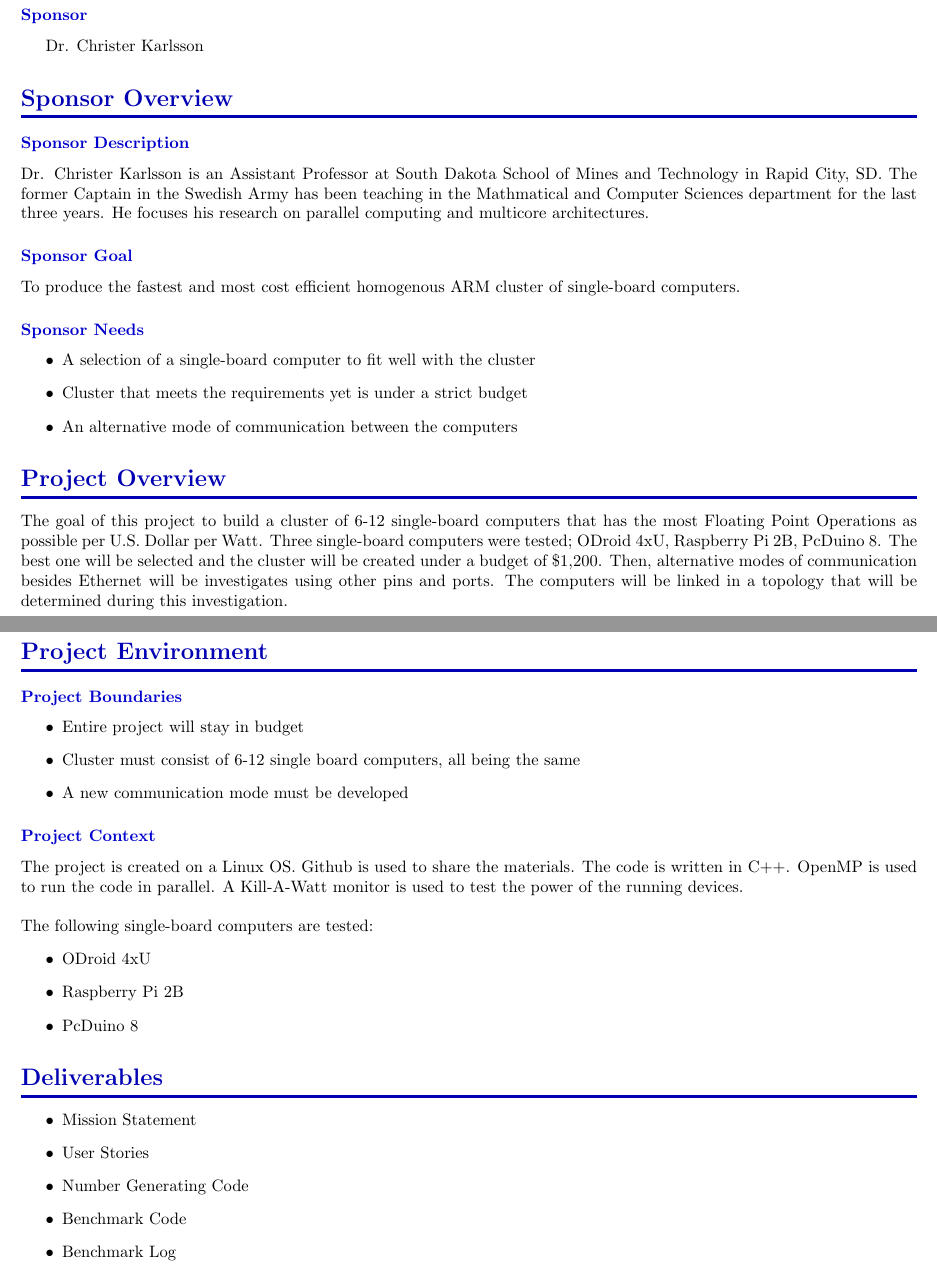
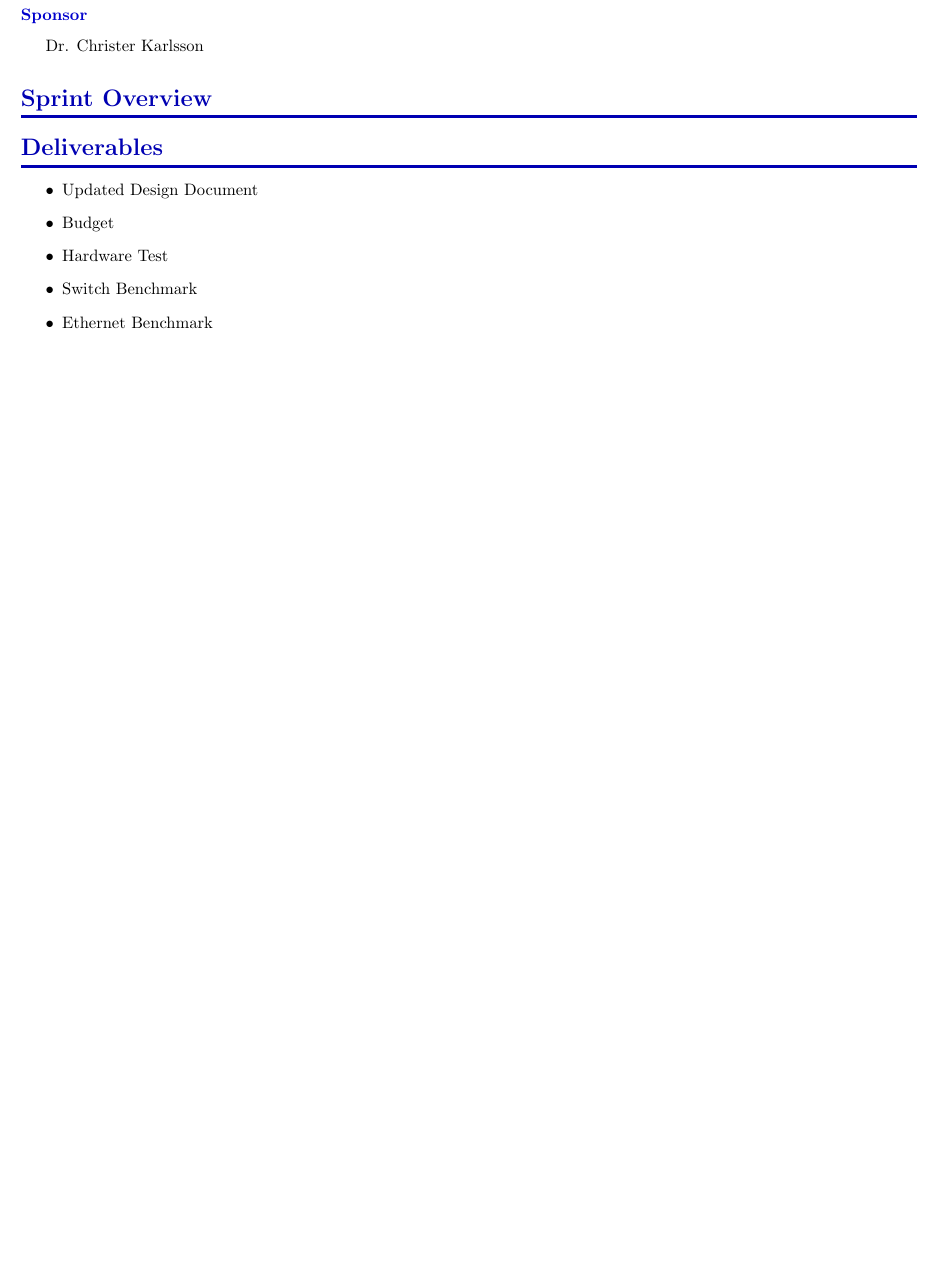
Before and after one commit to SDSMT-CSC464-F15/arm, a LaTeX document (Documents/SprintReports/SprintReport2/SprintReport2.tex): two parts of pages 1 and 2 of 3 before the commit and part of page 1 of 2 after it, the two joined at a grey line, cut so that both start at the same text, the shorter picture padded with empty space. Compiled offline with pdfLaTeX.

Commit message:
First draft of Sprint Report 2. If you guys see this, look it over and make changes as you see.

```diff
--- a/Documents/SprintReports/SprintReport2/SprintReport2.tex
+++ b/Documents/SprintReports/SprintReport2/SprintReport2.tex
@@ -13,7 +13,7 @@
 \titleformat{\section}{\normalfont\Large\bfseries\color{SectionColor}}{\thesection}{1em}{}[{\titlerule[2.0pt]}]
 \titleformat{\subsection}{\normalfont\bfseries\color{SubsectionColor}}{\thesection}{1em}{}
 
-\title{\normalfont\Large\bfseries\color{TitleColor}Sprint Report \#1}
+\title{\normalfont\Large\bfseries\color{TitleColor}Sprint Report \#2}
 \date{\normalfont\bfseries\color{TitleColor}\today}
 
 \begin{document}
@@ -34,45 +34,13 @@
 \subsection*{Sponsor}
 \tab{Dr. Christer Karlsson}
 
-\section*{Sponsor Overview}
-\subsection*{Sponsor Description}
-Dr. Christer Karlsson is an Assistant Professor at South Dakota School of Mines and Technology in Rapid City, SD. The former Captain in the Swedish Army has been teaching in the Mathmatical and Computer Sciences department for the last three years. He focuses his research on parallel computing and multicore architectures.
-
-\subsection*{Sponsor Goal}
-To produce the fastest and most cost efficient homogenous ARM cluster of single-board computers.
-
-\subsection*{Sponsor Needs}
-\begin{itemize}
-	\item A selection of a single-board computer to fit well with the cluster
-	\item Cluster that meets the requirements yet is under a strict budget
-	\item An alternative mode of communication between the computers
-\end{itemize}
-
-\section*{Project Overview}
-The goal of this project to build a cluster of 6-12 single-board computers that has the most Floating Point Operations as possible per U.S. Dollar per Watt. Three single-board computers were tested; ODroid 4xU, Raspberry Pi 2B, PcDuino 8. The best one will be selected and the cluster will be created under a budget of \$1,200. Then, alternative modes of communication besides Ethernet will be investigates using other pins and ports. The computers will be linked in a topology that will be determined during this investigation.
-
-\section*{Project Environment}
-\subsection*{Project Boundaries}
-\begin{itemize}
-	\item Entire project will stay in budget
-	\item Cluster must consist of 6-12 single board computers, all being the same
-	\item A new communication mode must be developed
-\end{itemize}
-\subsection*{Project Context}
-The project is created on a Linux OS. Github is used to share the materials. The code is written in C++. OpenMP is used to run the code in parallel. A Kill-A-Watt monitor is used to test the power of the running devices.
-\newline \newline The following single-board computers are tested:
-\begin{itemize}
-	\item ODroid 4xU
-	\item Raspberry Pi 2B
-	\item PcDuino 8
-\end{itemize}
+\section*{Sprint Overview}
 
 \section*{Deliverables}
 \begin{itemize}
-	\item Mission Statement
-	\item User Stories
-	\item Number Generating Code
-	\item Benchmark Code
-	\item Benchmark Log
-	\item Signed Software Contract
 	\item Updated Design Document
+	\item Budget
+	\item Hardware Test
+	\item Switch Benchmark
+	\item Ethernet Benchmark
+	\item USB to Ethernet Benchmark
@@ -101 +65,3 @@ The project is created on a Linux OS. Github is used to share the materials. The
-	\item Find a topology that best fits the cluster
+	\item Researched supplies
+	\item Finialized budget
+\end{itemize}
```
Also changed, not shown: Documents/SprintReports/SprintReport2/SprintReport2.pdf (added), Documents/SprintReports/SprintReport2/SprintReport2.tex (48 more changed lines), 3 other files.
